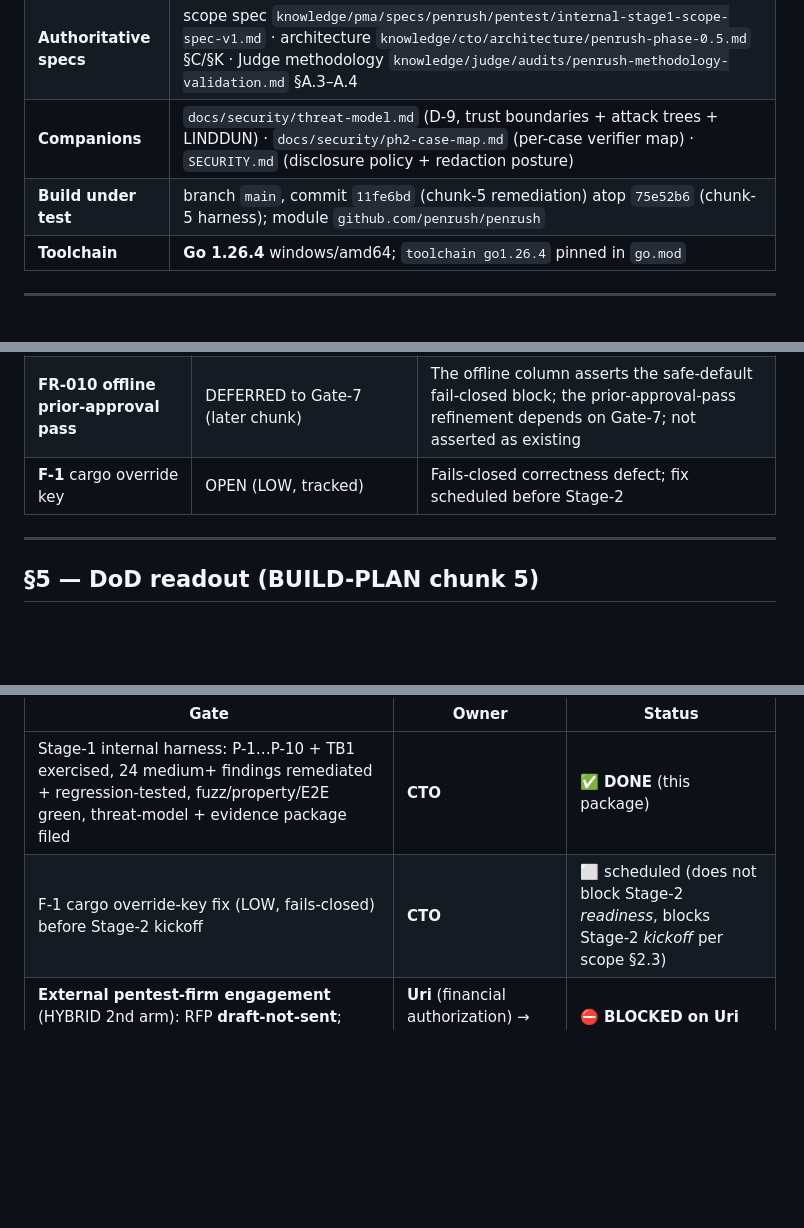
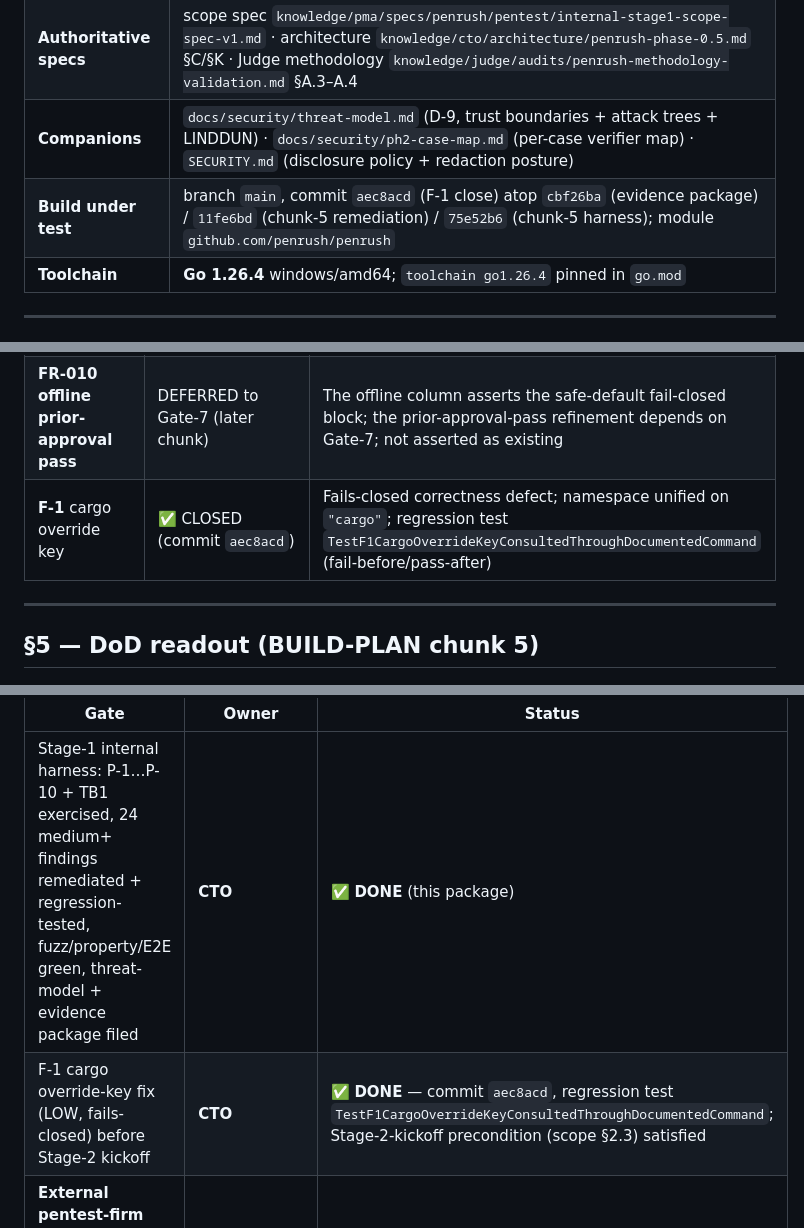
Before and after one commit to uralleai/penrush, a Markdown page: docs/security/ph2-evidence-package.md, 3 parts joined by grey strips. Drawn GitHub-style; blank space fills up the shorter version.

```diff
--- a/docs/security/ph2-evidence-package.md
+++ b/docs/security/ph2-evidence-package.md
@@ -7,7 +7,7 @@
 | **Status** | 🟡 **Stage-1 internal first-pass COMPLETE.** This is *informative input* to the Stage-2 external firm, **never a substitute** (scope spec §2.3; CTO HYBRID verdict; anchoring-bias control). Stage-2 + Uri financial authorization + LMO E-items remain the precondition for PH-2 PASS. |
 | **Authoritative specs** | scope spec `knowledge/pma/specs/penrush/pentest/internal-stage1-scope-spec-v1.md` · architecture `knowledge/cto/architecture/penrush-phase-0.5.md` §C/§K · Judge methodology `knowledge/judge/audits/penrush-methodology-validation.md` §A.3–A.4 |
 | **Companions** | `docs/security/threat-model.md` (D-9, trust boundaries + attack trees + LINDDUN) · `docs/security/ph2-case-map.md` (per-case verifier map) · `SECURITY.md` (disclosure policy + redaction posture) |
-| **Build under test** | branch `main`, commit `11fe6bd` (chunk-5 remediation) atop `75e52b6` (chunk-5 harness); module `github.com/penrush/penrush` |
+| **Build under test** | branch `main`, commit `aec8acd` (F-1 close) atop `cbf26ba` (evidence package) / `11fe6bd` (chunk-5 remediation) / `75e52b6` (chunk-5 harness); module `github.com/penrush/penrush` |
 | **Toolchain** | **Go 1.26.4** windows/amd64; `toolchain go1.26.4` pinned in `go.mod` |
 
 ---
@@ -296,7 +301,7 @@ the external engagement with the cheap findings already burned down.
 | **P-6** insider compromise | DEFERRED (process/platform) | Process + platform controls, not Go-test surface; external-firm scope (§3.3) |
 | **cross-OS E2E** | windows-local green; linux/macos DEFERRED-TO-CI | OS-agnostic tests; CI fan-out on push (GODclaude-gated); not asserted as locally run |
 | **FR-010 offline prior-approval pass** | DEFERRED to Gate-7 (later chunk) | The offline column asserts the safe-default fail-closed block; the prior-approval-pass refinement depends on Gate-7; not asserted as existing |
-| **F-1** cargo override key | OPEN (LOW, tracked) | Fails-closed correctness defect; fix scheduled before Stage-2 |
+| **F-1** cargo override key | ✅ CLOSED (commit `aec8acd`) | Fails-closed correctness defect; namespace unified on `"cargo"`; regression test `TestF1CargoOverrideKeyConsultedThroughDocumentedCommand` (fail-before/pass-after) |
 
 ---
 
@@ -322,7 +327,7 @@ stage is **DONE**; the rest are **NOT** CTO's to close unilaterally.
 | Gate | Owner | Status |
 |---|---|---|
 | Stage-1 internal harness: P-1…P-10 + TB1 exercised, 24 medium+ findings remediated + regression-tested, fuzz/property/E2E green, threat-model + evidence package filed | **CTO** | ✅ **DONE** (this package) |
-| F-1 cargo override-key fix (LOW, fails-closed) before Stage-2 kickoff | **CTO** | ⬜ scheduled (does not block Stage-2 *readiness*, blocks Stage-2 *kickoff* per scope §2.3) |
+| F-1 cargo override-key fix (LOW, fails-closed) before Stage-2 kickoff | **CTO** | ✅ **DONE** — commit `aec8acd`, regression test `TestF1CargoOverrideKeyConsultedThroughDocumentedCommand`; Stage-2-kickoff precondition (scope §2.3) satisfied |
 | **External pentest-firm engagement** (HYBRID 2nd arm): RFP **draft-not-sent**; target **$20K–35K** (range $15K–50K) | **Uri** (financial authorization) → PMA executes | ⛔ **BLOCKED on Uri** |
 | Stage-2 external pentest **executed + PASS** (zero open critical/high) | external firm → CTO regression | ⛔ depends on the line above |
 | **LMO E-items** clear (D-1 domain/checkbox text, D-12 liability disclosure reviewing threat-model §2 verbatim) | **LMO** → Uri | ⛔ pending |
```
Also changed, not shown: other parts of docs/security/ph2-evidence-package.md (+16 -10 lines).
